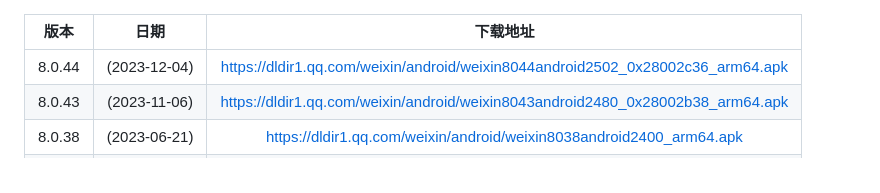
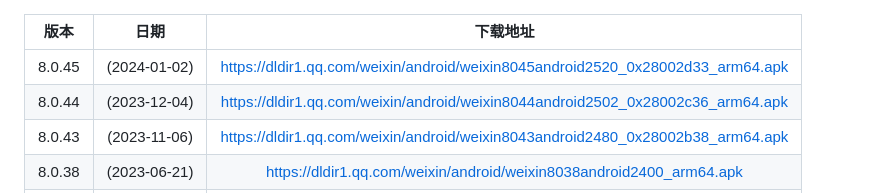
Before and after one commit to lordkidd007/WechatAndroidVersions, a Markdown page: README.md, the part around the change. GitHub-like rendering.

```diff
--- a/README.md
+++ b/README.md
@@ -1,5 +1,6 @@
 |  版本  |     日期     |                           下载地址                           |
 | :----: | :----------: | :----------------------------------------------------------: |
+| 8.0.45 | (2024-01-02) | https://dldir1.qq.com/weixin/android/weixin8045android2520_0x28002d33_arm64.apk |
 | 8.0.44 | (2023-12-04) | https://dldir1.qq.com/weixin/android/weixin8044android2502_0x28002c36_arm64.apk |
 | 8.0.43 | (2023-11-06) | https://dldir1.qq.com/weixin/android/weixin8043android2480_0x28002b38_arm64.apk |
 | 8.0.38 | (2023-06-21) | https://dldir1.qq.com/weixin/android/weixin8038android2400_arm64.apk |
```
